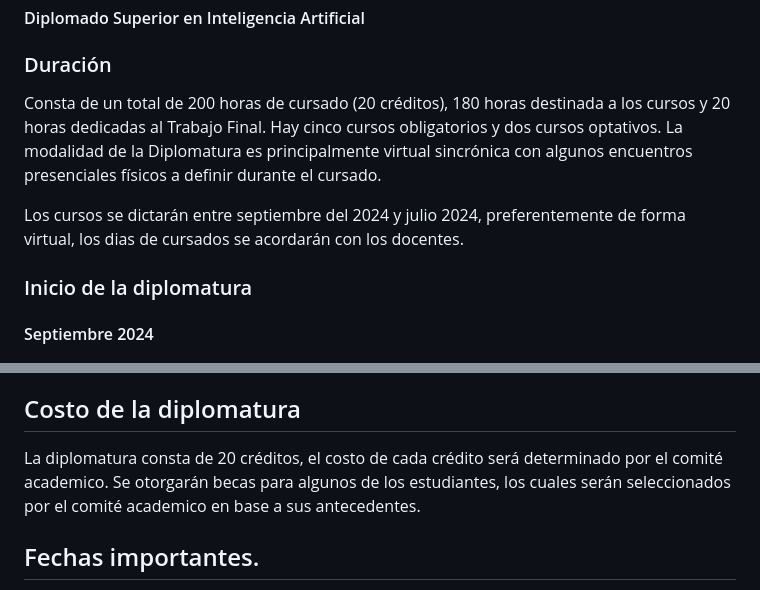
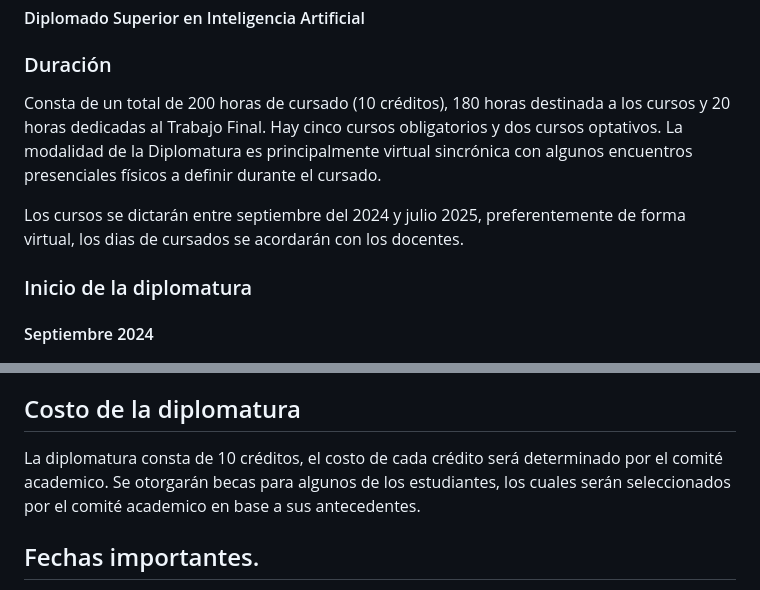
Before and after one commit to IA-UNRC/IA-UNRC.github.io, a Markdown page: README.md, 2 parts joined by grey strips. GitHub-like rendering.

Commit message:
mas informacion agregada

```diff
--- a/README.md
+++ b/README.md
@@ -12,9 +12,9 @@ La Inteligencia Artificial como tal nació con los trabajos pioneros de Alan Tur
 #### Diplomado Superior en Inteligencia Artificial
 
 ### Duración
-Consta de un total de 200 horas de cursado (20 créditos), 180 horas destinada a los cursos y 20 horas dedicadas al Trabajo Final.  Hay cinco cursos obligatorios y dos cursos optativos. La modalidad de la Diplomatura es principalmente virtual sincrónica con algunos encuentros presenciales físicos a definir durante el cursado.
+Consta de un total de 200 horas de cursado (10 créditos), 180 horas destinada a los cursos y 20 horas dedicadas al Trabajo Final.  Hay cinco cursos obligatorios y dos cursos optativos. La modalidad de la Diplomatura es principalmente virtual sincrónica con algunos encuentros presenciales físicos a definir durante el cursado.
 
-Los cursos  se dictarán entre septiembre del 2024 y julio 2024, preferentemente de forma virtual, los dias de cursados se acordarán con los docentes.
+Los cursos  se dictarán entre septiembre del 2024 y julio 2025, preferentemente de forma virtual, los dias de cursados se acordarán con los docentes.
 
 ### Inicio de la diplomatura
 
@@ -57,7 +57,7 @@ La diplomatura está destinada a personas que tengan **título universitario de
 
 ## Costo de la diplomatura
 
-La diplomatura consta de 20 créditos, el costo de cada crédito será determinado por el comité academico. Se otorgarán becas para algunos de los estudiantes, los cuales serán seleccionados por el comité academico en base a sus antecedentes.
+La diplomatura consta de 10 créditos, el costo de cada crédito será determinado por el comité academico. Se otorgarán becas para algunos de los estudiantes, los cuales serán seleccionados por el comité academico en base a sus antecedentes.
 
 ## Fechas importantes.
 
```
